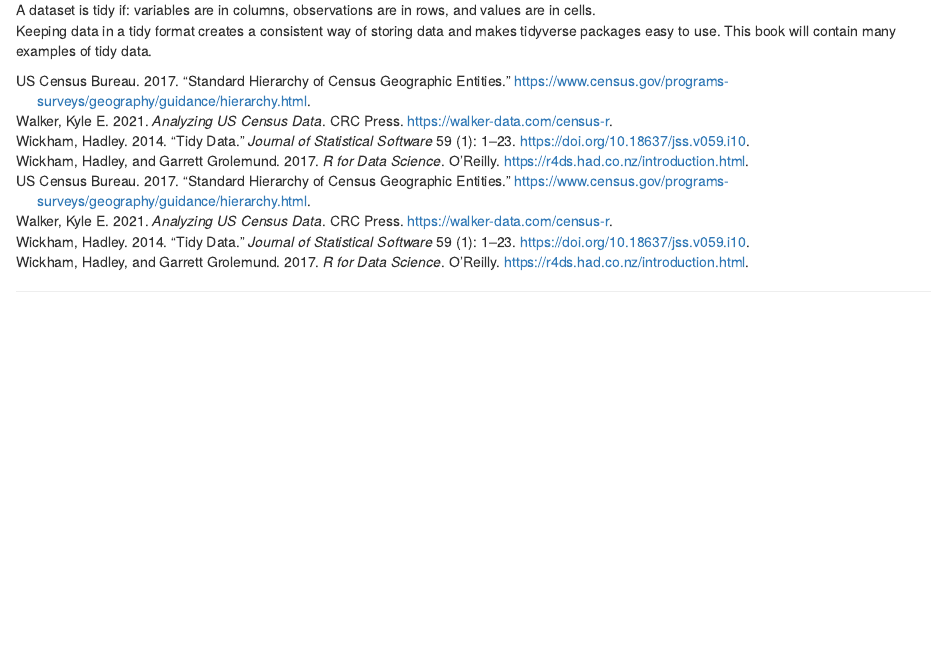
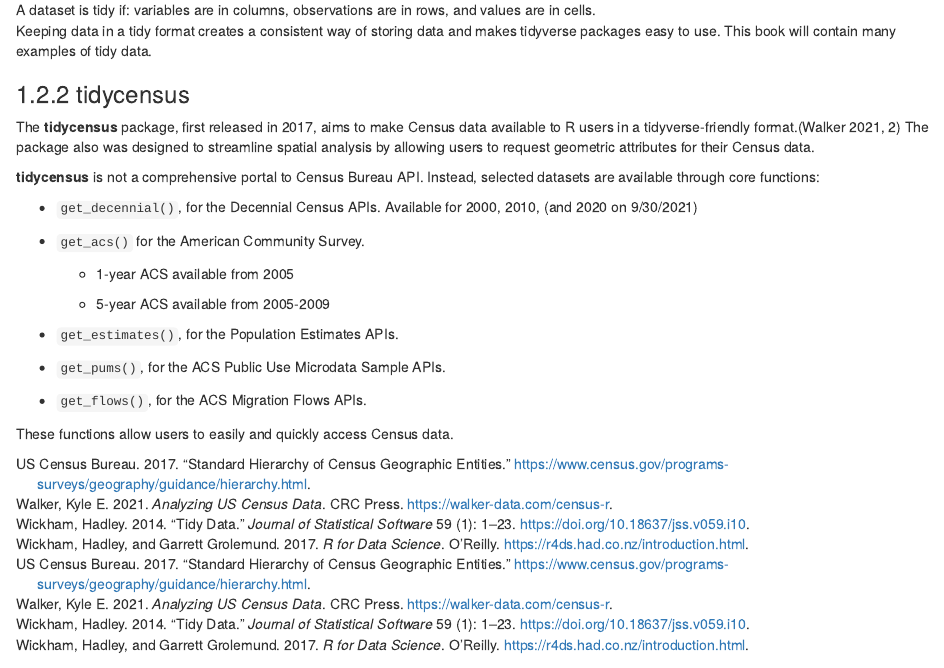
Before and after one commit to sj-io/memphis, an R Markdown document (01-intro.Rmd): the page in a window 1100 px wide, from 2770 px down. Rendered offline with R 4.5, knitr and Pandoc, with nearby package versions; drawn as R Markdown's standard HTML page in place of the format the file asks for.

Commit message:
added tidycensus section to intro

```diff
--- a/01-intro.Rmd
+++ b/01-intro.Rmd
@@ -74,3 +74,25 @@
 ![A dataset is tidy if: variables are in columns, observations are in rows, and values are in cells.](_img/tidy-data.png)
 
 Keeping data in a tidy format creates a consistent way of storing data and makes tidyverse packages easy to use. This book will contain many examples of tidy data.
+
+### tidycensus
+
+The **tidycensus** package, first released in 2017, aims to make Census data available to R users in a tidyverse-friendly format.[@walker2021, 2] The package also was designed to streamline spatial analysis by allowing users to request geometric attributes for their Census data.
+
+**tidycensus** is not a comprehensive portal to Census Bureau API. Instead, selected datasets are available through core functions:
+
+-   `get_decennial()`, for the Decennial Census APIs. Available for 2000, 2010, (and 2020 on 9/30/2021)
+
+-   `get_acs()` for the American Community Survey.
+
+    -   1-year ACS available from 2005
+
+    -   5-year ACS available from 2005-2009
+
+-   `get_estimates()`, for the Population Estimates APIs.
+
+-   `get_pums()`, for the ACS Public Use Microdata Sample APIs.
+
+-   `get_flows()`, for the ACS Migration Flows APIs.
+
+These functions allow users to easily and quickly access Census data.
```
Also changed, not shown: book.bib (+1 -0 lines).
